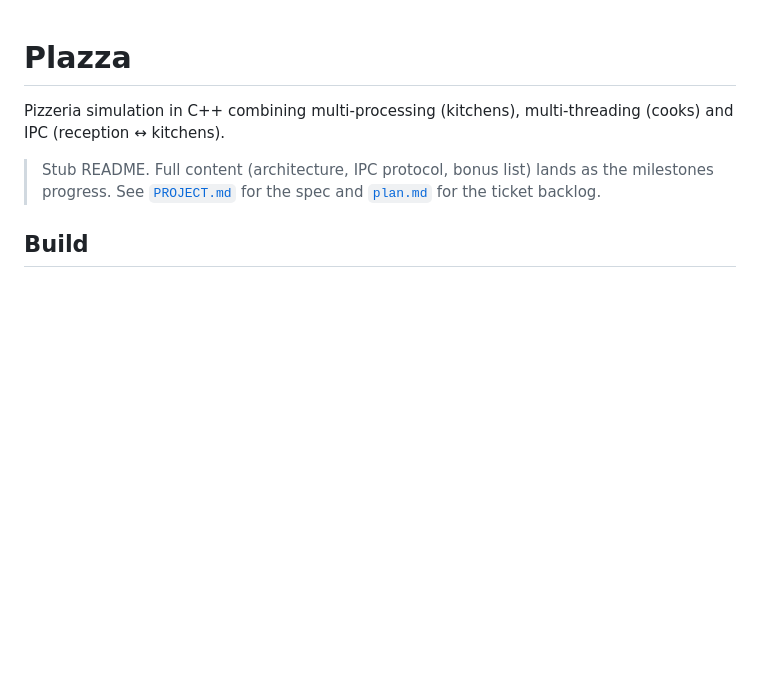
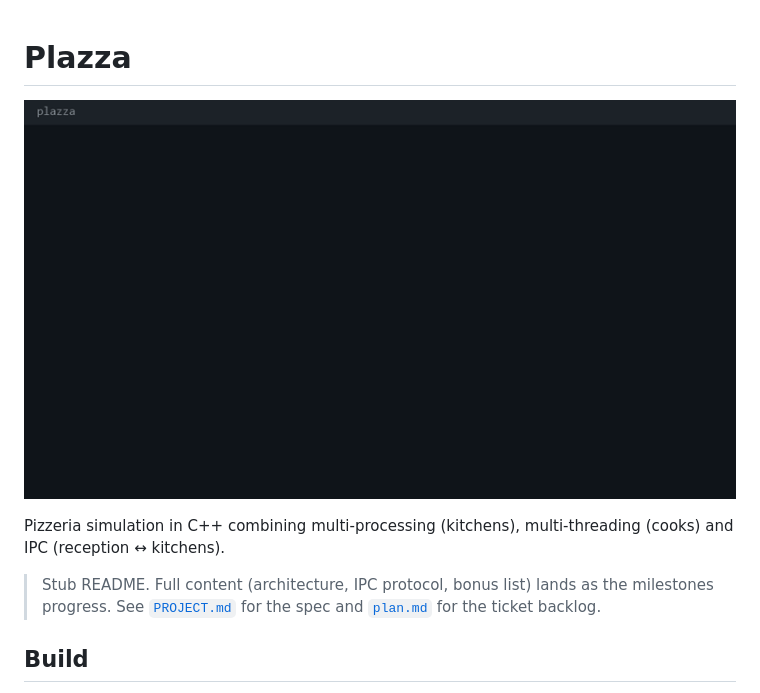
Before and after one commit to Leo-Batilliot/theplazza, a Markdown page: README.md, the part around the change. Rendered like a GitHub page; pictures changed too: docs/demo.gif (added); blank space fills up the shorter version.

Commit message:
[L.BA] docs: add demo gif to README

```diff
--- a/README.md
+++ b/README.md
@@ -1,4 +1,6 @@
 # Plazza
+
+![Demo](docs/demo.gif)
 
 Pizzeria simulation in C++ combining multi-processing (kitchens), multi-threading
 (cooks) and IPC (reception ↔ kitchens).
```
